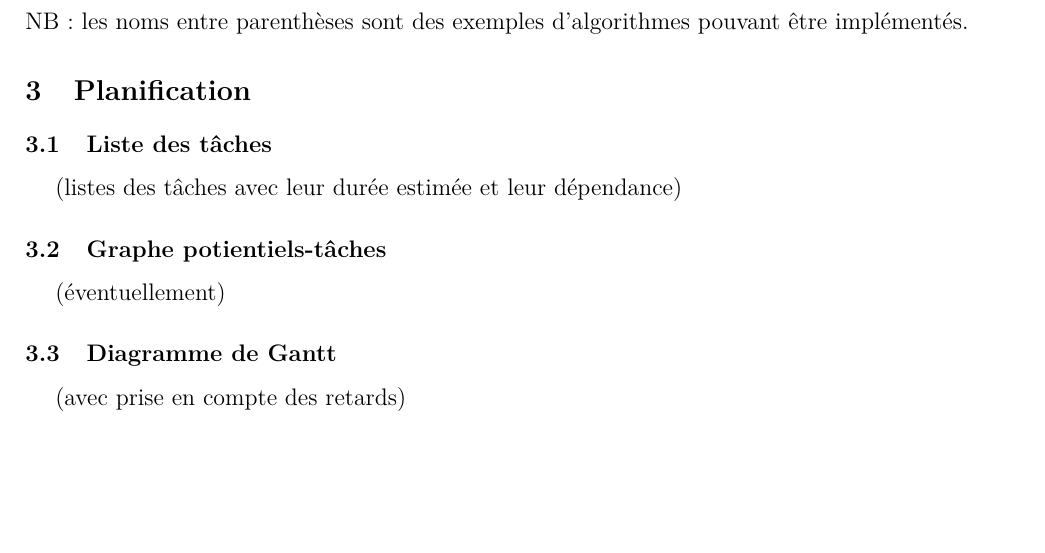
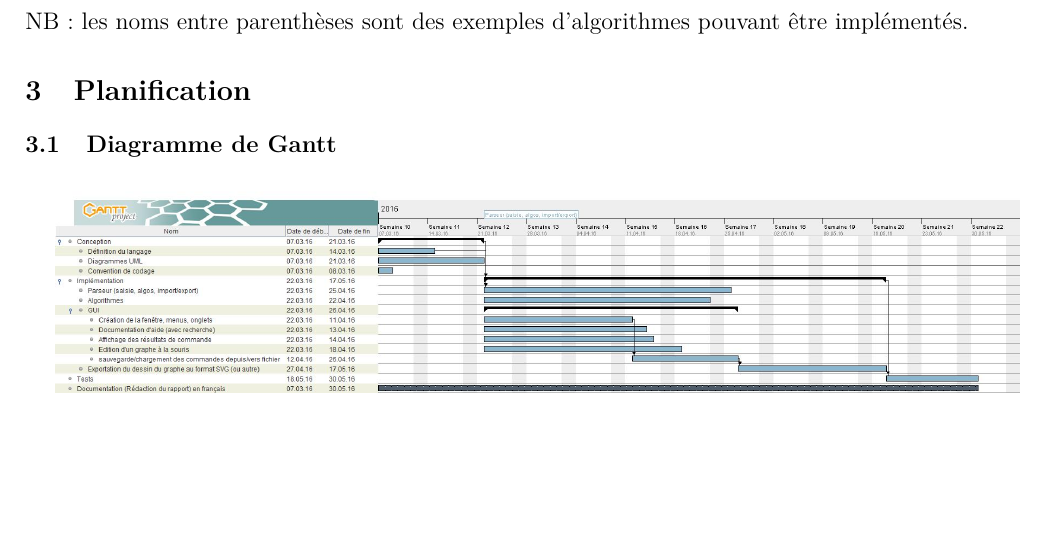
Before and after one commit to chlablak/PRO, a LaTeX document (doc/cahier_des_charges.tex): part of page 3 of 3, cut so that both start at the same text. Compiled offline with pdfLaTeX.

Commit message:
CDC: inclusion gantt

```diff
--- a/doc/cahier_des_charges.tex
+++ b/doc/cahier_des_charges.tex
@@ -106,11 +106,7 @@
 			NB: les noms entre parenthèses sont des exemples d'algorithmes pouvant être implémentés.
 
 	\section{Planification}
-		\subsection{Liste des tâches}
-			(listes des tâches avec leur durée estimée et leur dépendance)
-		\subsection{Graphe potientiels-tâches}
-			(éventuellement)
 		\subsection{Diagramme de Gantt}
-			(avec prise en compte des retards)
+			\includegraphics[width=\textwidth]{diagram_gantt}
 
 \end{document}
```
